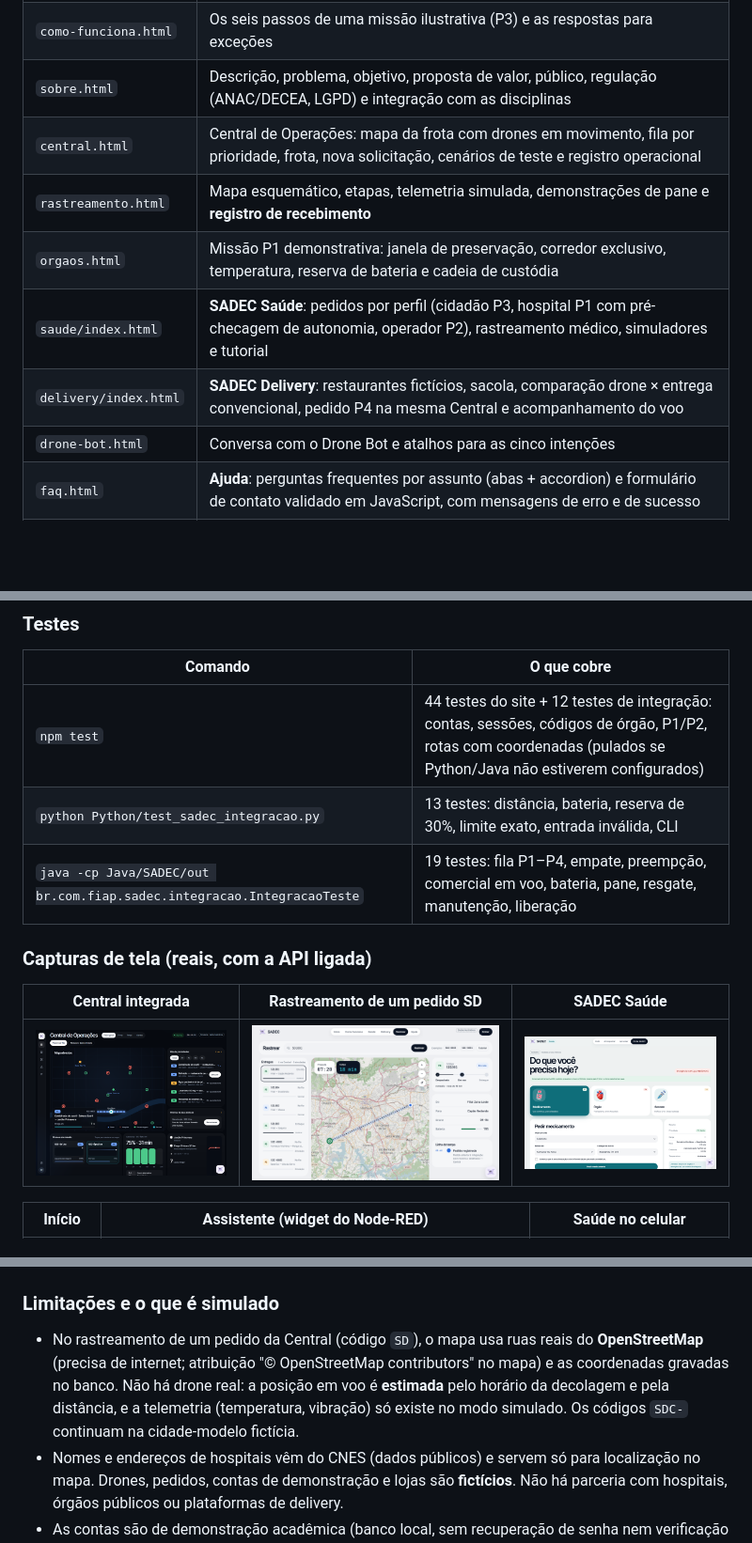
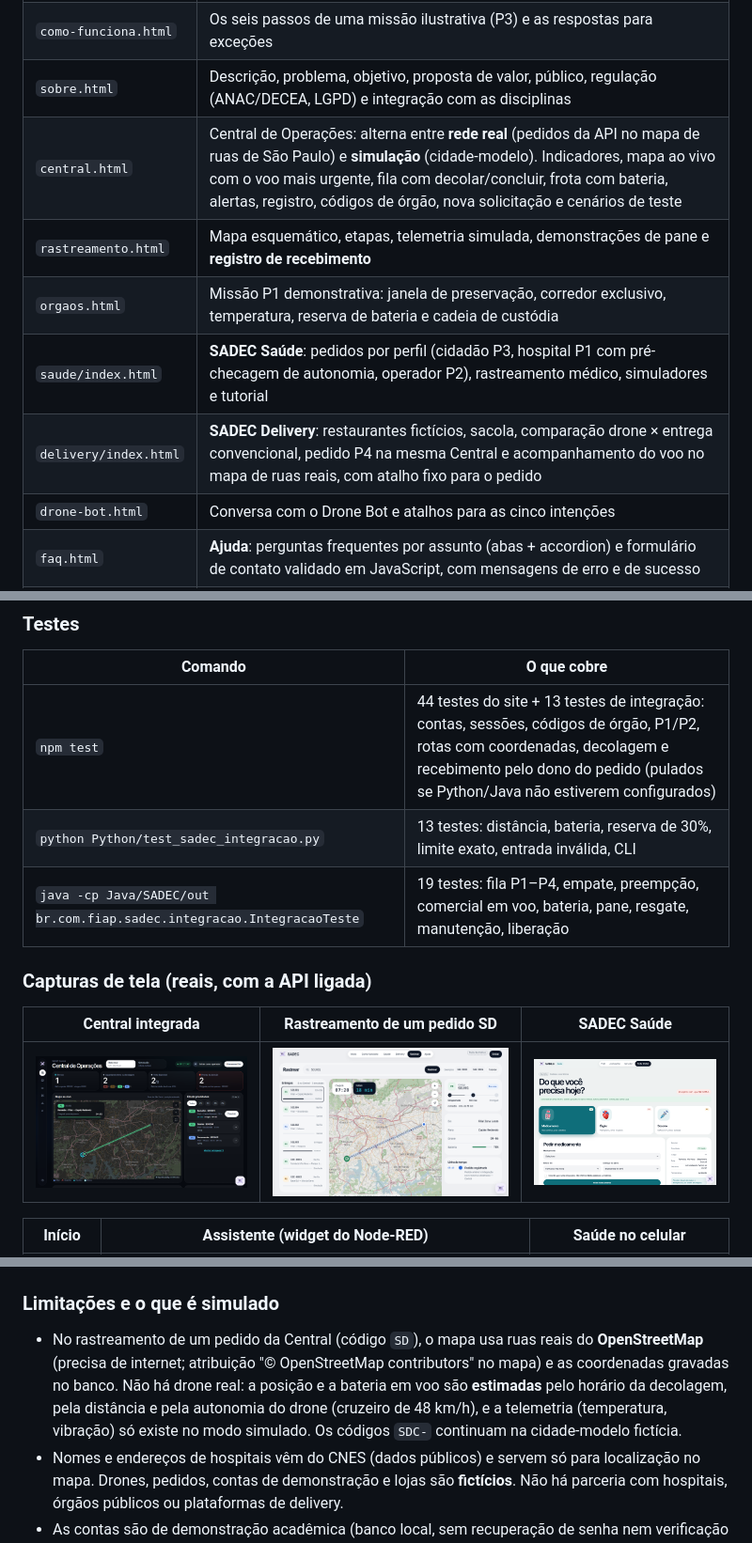
Before and after one commit to Kauanzxd/Global_Solution-Site, a Markdown page: README.md, 3 parts joined by grey strips. Shown at 94% size. Drawn GitHub-style; pictures changed too: docs/capturas/central.png; blank space fills up the shorter version.

Commit message:
docs: Central nova, Delivery ao vivo, bateria em tempo real e /api/eventos

```diff
--- a/README.md
+++ b/README.md
@@ -25,11 +25,11 @@ Oferecer um meio **complementar** de transporte para cargas críticas, com regra
 | `index.html` | Apresentação, fila da Central ao vivo, etapas de uma missão (abas), prioridades, linha do dia da frota, simulador de subsídio, segurança, impacto e ODS |
 | `como-funciona.html` | Os seis passos de uma missão ilustrativa (P3) e as respostas para exceções |
 | `sobre.html` | Descrição, problema, objetivo, proposta de valor, público, regulação (ANAC/DECEA, LGPD) e integração com as disciplinas |
-| `central.html` | Central de Operações: mapa da frota com drones em movimento, fila por prioridade, frota, nova solicitação, cenários de teste e registro operacional |
+| `central.html` | Central de Operações: alterna entre **rede real** (pedidos da API no mapa de ruas de São Paulo) e **simulação** (cidade-modelo). Indicadores, mapa ao vivo com o voo mais urgente, fila com decolar/concluir, frota com bateria, alertas, registro, códigos de órgão, nova solicitação e cenários de teste |
 | `rastreamento.html` | Mapa esquemático, etapas, telemetria simulada, demonstrações de pane e **registro de recebimento** |
 | `orgaos.html` | Missão P1 demonstrativa: janela de preservação, corredor exclusivo, temperatura, reserva de bateria e cadeia de custódia |
 | `saude/index.html` | **SADEC Saúde**: pedidos por perfil (cidadão P3, hospital P1 com pré-checagem de autonomia, operador P2), rastreamento médico, simuladores e tutorial |
-| `delivery/index.html` | **SADEC Delivery**: restaurantes fictícios, sacola, comparação drone × entrega convencional, pedido P4 na mesma Central e acompanhamento do voo |
+| `delivery/index.html` | **SADEC Delivery**: restaurantes fictícios, sacola, comparação drone × entrega convencional, pedido P4 na mesma Central e acompanhamento do voo no mapa de ruas reais, com atalho fixo para o pedido |
 | `drone-bot.html` | Conversa com o Drone Bot e atalhos para as cinco intenções |
 | `faq.html` | **Ajuda**: perguntas frequentes por assunto (abas + accordion) e formulário de contato validado em JavaScript, com mensagens de erro e de sucesso |
 | `integrantes.html` | Nome, RM, turma, foto, GitHub e LinkedIn dos integrantes |
@@ -192,7 +194,7 @@ POST /api/pedidos
 ### Testes
 | Comando | O que cobre |
 |---|---|
-| `npm test` | 44 testes do site + 12 testes de integração: contas, sessões, códigos de órgão, P1/P2, rotas com coordenadas (pulados se Python/Java não estiverem configurados) |
+| `npm test` | 44 testes do site + 13 testes de integração: contas, sessões, códigos de órgão, P1/P2, rotas com coordenadas, decolagem e recebimento pelo dono do pedido (pulados se Python/Java não estiverem configurados) |
 | `python Python/test_sadec_integracao.py` | 13 testes: distância, bateria, reserva de 30%, limite exato, entrada inválida, CLI |
 | `java -cp Java/SADEC/out br.com.fiap.sadec.integracao.IntegracaoTeste` | 19 testes: fila P1–P4, empate, preempção, comercial em voo, bateria, pane, resgate, manutenção, liberação |
 
@@ -206,7 +208,7 @@ POST /api/pedidos
 | ![Início](docs/capturas/inicio.png) | ![Chatbot](docs/capturas/chatbot.png) | ![Saúde no celular](docs/capturas/saude-celular.png) |
 
 ### Limitações e o que é simulado
-- No rastreamento de um pedido da Central (código `SD`), o mapa usa ruas reais do **OpenStreetMap** (precisa de internet; atribuição "© OpenStreetMap contributors" no mapa) e as coordenadas gravadas no banco. Não há drone real: a posição em voo é **estimada** pelo horário da decolagem e pela distância, e a telemetria (temperatura, vibração) só existe no modo simulado. Os códigos `SDC-` continuam na cidade-modelo fictícia.
+- No rastreamento de um pedido da Central (código `SD`), o mapa usa ruas reais do **OpenStreetMap** (precisa de internet; atribuição "© OpenStreetMap contributors" no mapa) e as coordenadas gravadas no banco. Não há drone real: a posição e a bateria em voo são **estimadas** pelo horário da decolagem, pela distância e pela autonomia do drone (cruzeiro de 48 km/h), e a telemetria (temperatura, vibração) só existe no modo simulado. Os códigos `SDC-` continuam na cidade-modelo fictícia.
 - Nomes e endereços de hospitais vêm do CNES (dados públicos) e servem só para localização no mapa. Drones, pedidos, contas de demonstração e lojas são **fictícios**. Não há parceria com hospitais, órgãos públicos ou plataformas de delivery.
 - As contas são de demonstração acadêmica (banco local, sem recuperação de senha nem verificação de e-mail). O Delivery calcula preço e anima o voo na simulação; com conta conectada, o pedido também é gravado na Central.
 - O chatbot usa a **Groq** (Whisper e LLM) quando há chave configurada. **Não** implementa IBM watsonx Assistant; a conformidade com esse requisito depende de validação com o professor.
```
Also changed, not shown: other parts of README.md (+4 -2 lines).
